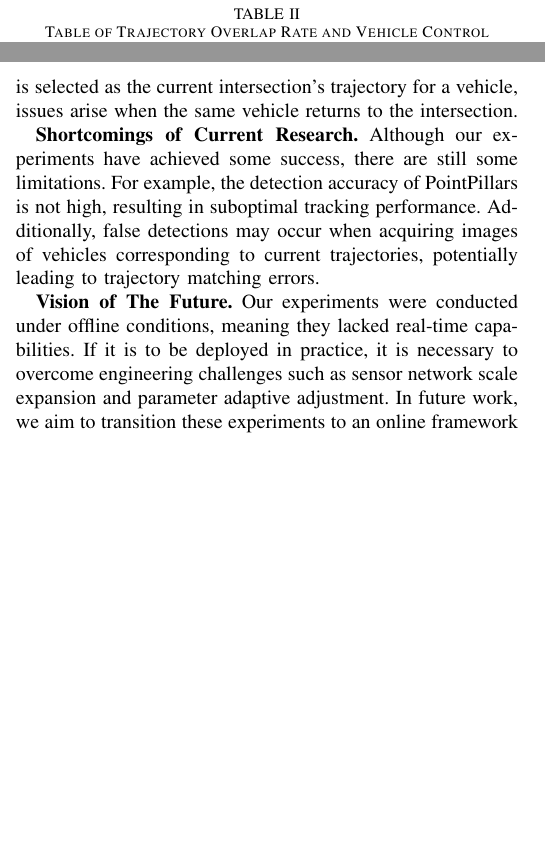
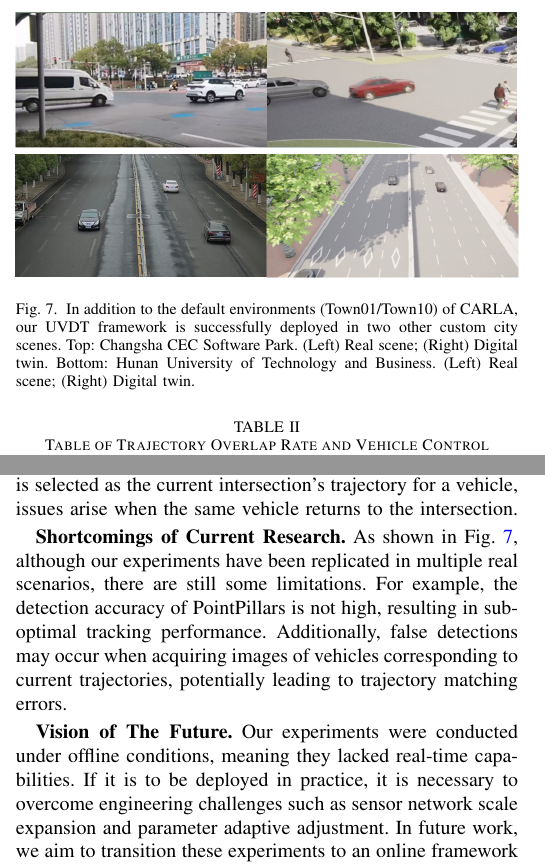
Before and after one commit to OpenHUTB/traffic_twin, a LaTeX paper (waypoint_control/IEEE/main.tex): two parts of the columns of pages 9 and 10 of 12, joined at a grey line, cut at the place of the change, the shorter picture padded with empty space. Compiled offline with pdfLaTeX; a missing font is replaced by an installed copy or a similar font; a LaTeX package or settings file that is missing is left out.

Commit message:
添加湖工商和中电软件园孪生

```diff
--- a/waypoint_control/IEEE/main.tex
+++ b/waypoint_control/IEEE/main.tex
@@ -470,6 +470,12 @@ However, the Maximum Position Error (MaxPE: 105.89m) and Final Position Error (F
 For Mean Lateral Error (MLE) and Mean Longitudinal Error (MLOE), Town10 performs slightly better (MLE: 1.98 vs. 2.19, MLOE: 0.26 vs. 0.53), suggesting more precise lateral and longitudinal control, though overall stability is lacking.
 In terms of Mean Delay (MD), Town01 (1.20 seconds) outperforms Town10 (1.38 seconds), demonstrating higher task execution efficiency.
 
+\begin{figure}[t]
+	\centering
+	\includegraphics[width=\linewidth]{picture/picture8.png}
+	\caption{In addition to the default environments (Town01/Town10) of CARLA, our UVDT framework is successfully deployed in two other custom city scenes. Top: Changsha CEC Software Park. (Left) Real scene; (Right) Digital twin. Bottom: Hunan University of Technology and Business. (Left) Real scene; (Right) Digital twin.}
+	\label{fig:8}
+\end{figure}
 
 \begin{table}[t]
 	\centering
@@ -557,7 +563,7 @@ However, due to ID switching, the trajectory of the same vehicle at a single int
 If only one trajectory is selected as the current intersection's trajectory for a vehicle, issues arise when the same vehicle returns to the intersection.
 
 \textbf{Shortcomings of Current Research.}
-Although our experiments have achieved some success, there are still some limitations.
+As shown in Fig. \ref{fig:8}, although our experiments have been replicated in multiple real scenarios, there are still some limitations.
 For example, the detection accuracy of PointPillars is not high, resulting in suboptimal tracking performance.
 Additionally, false detections may occur when acquiring images of vehicles corresponding to current trajectories, potentially leading to trajectory matching errors.
 
```
Also changed, not shown: waypoint_control/IEEE/picture/picture8.png (added).
